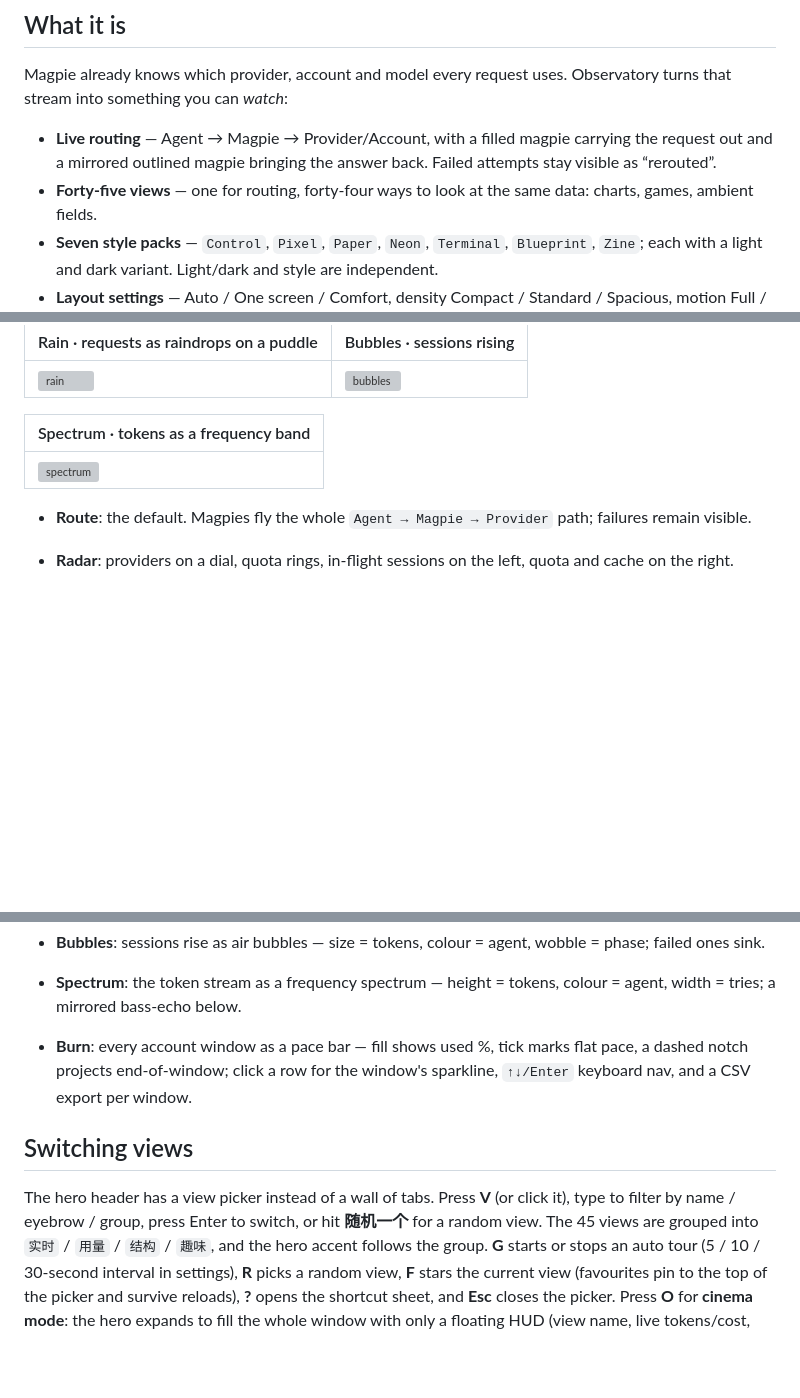
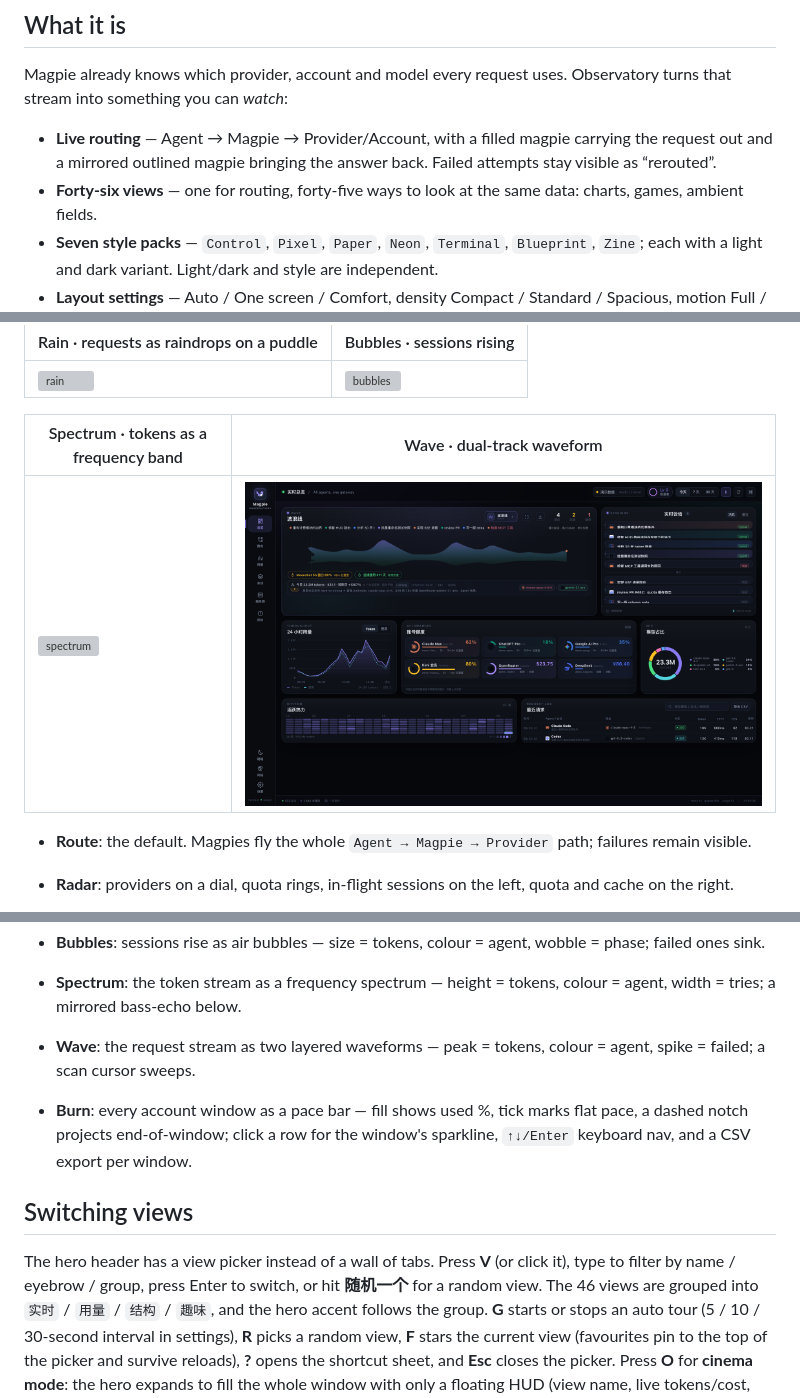
Before and after one commit to JohnWangggg/magpie-observatory, a Markdown page: README.md, 3 parts joined by grey strips. Rendered like a GitHub page; pictures changed too: docs/mode-wave.png (added); blank space fills up the shorter version; grey boxes are pictures that could not be loaded.

```diff
--- a/README.md
+++ b/README.md
@@ -16,7 +16,7 @@ Observatory turns that stream into something you can *watch*:
 - **Live routing** — Agent → Magpie → Provider/Account, with a filled magpie
   carrying the request out and a mirrored outlined magpie bringing the answer
   back. Failed attempts stay visible as “rerouted”.
-- **Forty-five views** — one for routing, forty-four ways to look at the
+- **Forty-six views** — one for routing, forty-five ways to look at the
   same data: charts, games, ambient fields.
 - **Seven style packs** — `Control`, `Pixel`, `Paper`, `Neon`, `Terminal`,
   `Blueprint`, `Zine`; each with a light and dark variant. Light/dark and
@@ -216,9 +216,9 @@ The preview is for development only; the plugin uses the same service internally
 | --- | --- |
 | ![rain](docs/mode-rain.png) | ![bubbles](docs/mode-bubbles.png) |
 
-| Spectrum · tokens as a frequency band |
-| --- |
-| ![spectrum](docs/mode-spectrum.png) |
+| Spectrum · tokens as a frequency band | Wave · dual-track waveform |
+| --- | --- |
+| ![spectrum](docs/mode-spectrum.png) | ![wave](docs/mode-wave.png) |
 
 - **Route**: the default. Magpies fly the whole `Agent → Magpie → Provider`
   path; failures remain visible.
@@ -316,6 +316,8 @@ The preview is for development only; the plugin uses the same service internally
   wobble = phase; failed ones sink.
 - **Spectrum**: the token stream as a frequency spectrum — height = tokens,
   colour = agent, width = tries; a mirrored bass-echo below.
+- **Wave**: the request stream as two layered waveforms — peak = tokens,
+  colour = agent, spike = failed; a scan cursor sweeps.
 
 - **Burn**: every account window as a pace bar — fill shows used %, tick
   marks flat pace, a dashed notch projects end-of-window; click a row for the
@@ -325,7 +327,7 @@ The preview is for development only; the plugin uses the same service internally
 
 The hero header has a view picker instead of a wall of tabs. Press **V** (or
 click it), type to filter by name / eyebrow / group, press Enter to switch, or
-hit **随机一个** for a random view. The 45 views are grouped into
+hit **随机一个** for a random view. The 46 views are grouped into
 `实时` / `用量` / `结构` / `趣味`, and the hero accent follows the group.
 **G** starts or stops an auto tour (5 / 10 / 30-second interval in settings),
 **R** picks a random view, **F** stars the current view (favourites pin to the
```
Also changed, not shown: other parts of README.md (+1 -1 lines), README.zh-CN.md (+9 -7 lines), docs/roadmap-2026q4.md (+9 -0 lines), 6 other files.
